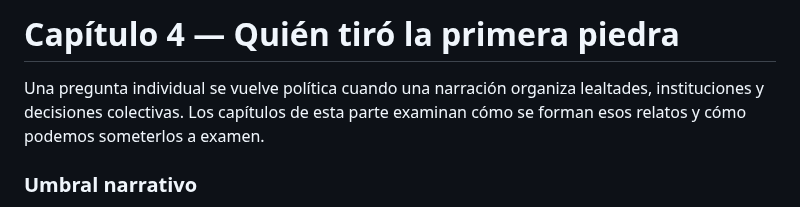
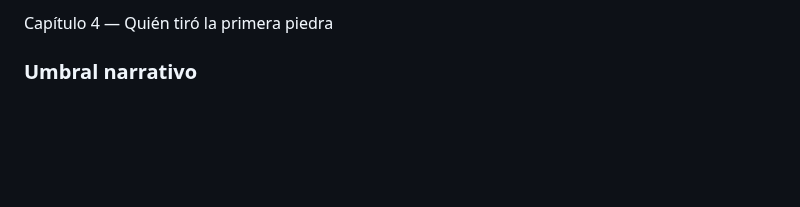
Before and after one commit to aleviercas/piensaotepiensan, a Markdown page: es/02-geopolitica-edicion-segunda.md, the part around the change. GitHub-like rendering; blank space fills up the shorter version.

Commit message:
Move part-level framing out of chapter body

```diff
--- a/es/02-geopolitica-edicion-segunda.md
+++ b/es/02-geopolitica-edicion-segunda.md
@@ -1,7 +1,4 @@
-# Capítulo 4 — Quién tiró la primera piedra
-
-
-Una pregunta individual se vuelve política cuando una narración organiza lealtades, instituciones y decisiones colectivas. Los capítulos de esta parte examinan cómo se forman esos relatos y cómo podemos someterlos a examen.
+Capítulo 4 — Quién tiró la primera piedra
 
 ### Umbral narrativo
 
```
